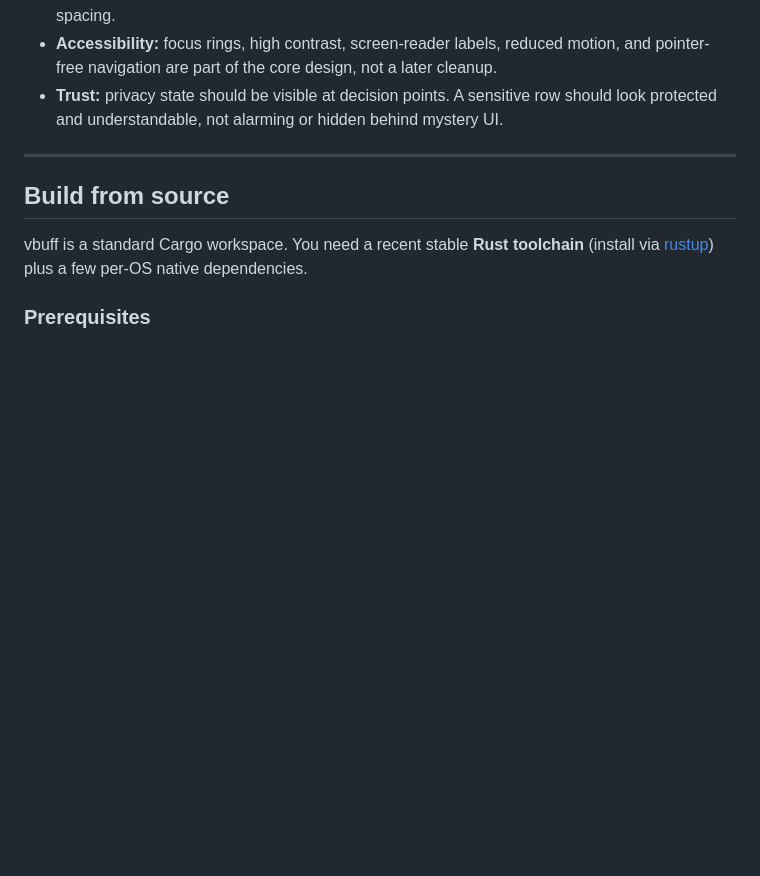
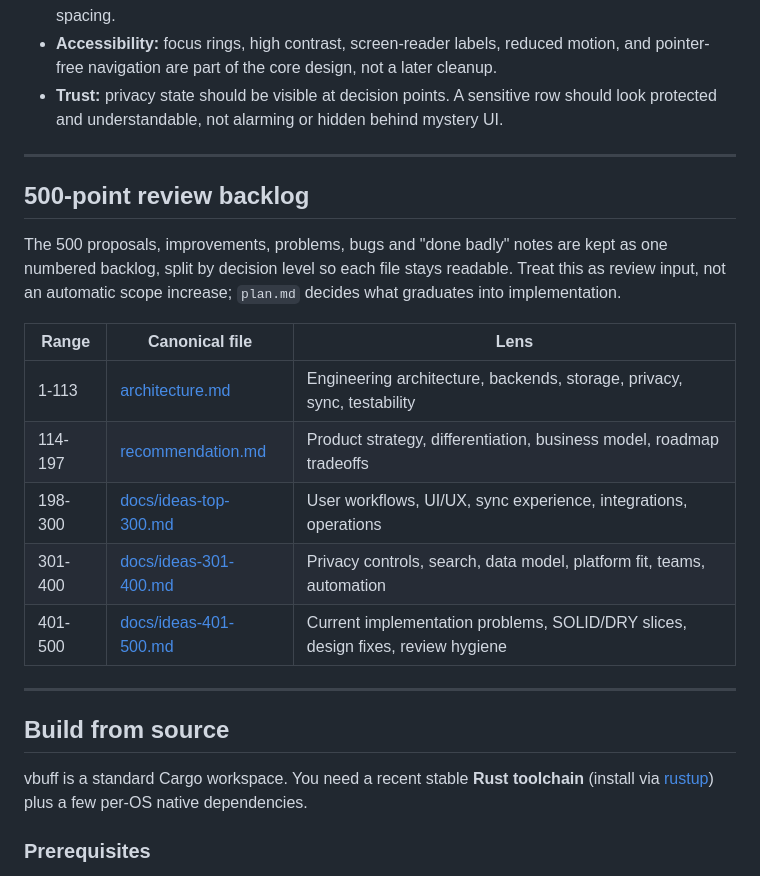
Before and after one commit to themoretheless/vbuff, a Markdown page: README.md, the part around the change. GitHub-like rendering; blank space fills up the shorter version.

Commit message:
Document 500-item backlog map

```diff
--- a/README.md
+++ b/README.md
@@ -141,6 +141,20 @@ vbuff should feel like a quiet resident tool, not a marketing page or a scriptin
 
 ---
 
+## 500-point review backlog
+
+The 500 proposals, improvements, problems, bugs and "done badly" notes are kept as one numbered backlog, split by decision level so each file stays readable. Treat this as review input, not an automatic scope increase; `plan.md` decides what graduates into implementation.
+
+| Range | Canonical file | Lens |
+|---|---|---|
+| 1-113 | [architecture.md](architecture.md) | Engineering architecture, backends, storage, privacy, sync, testability |
+| 114-197 | [recommendation.md](recommendation.md) | Product strategy, differentiation, business model, roadmap tradeoffs |
+| 198-300 | [docs/ideas-top-300.md](docs/ideas-top-300.md) | User workflows, UI/UX, sync experience, integrations, operations |
+| 301-400 | [docs/ideas-301-400.md](docs/ideas-301-400.md) | Privacy controls, search, data model, platform fit, teams, automation |
+| 401-500 | [docs/ideas-401-500.md](docs/ideas-401-500.md) | Current implementation problems, SOLID/DRY slices, design fixes, review hygiene |
+
+---
+
 ## Build from source
 
 vbuff is a standard Cargo workspace. You need a recent stable **Rust toolchain** (install via [rustup](https://rustup.rs)) plus a few per-OS native dependencies.
```
Also changed, not shown: architecture.md (+13 -0 lines), recommendation.md (+14 -0 lines).
